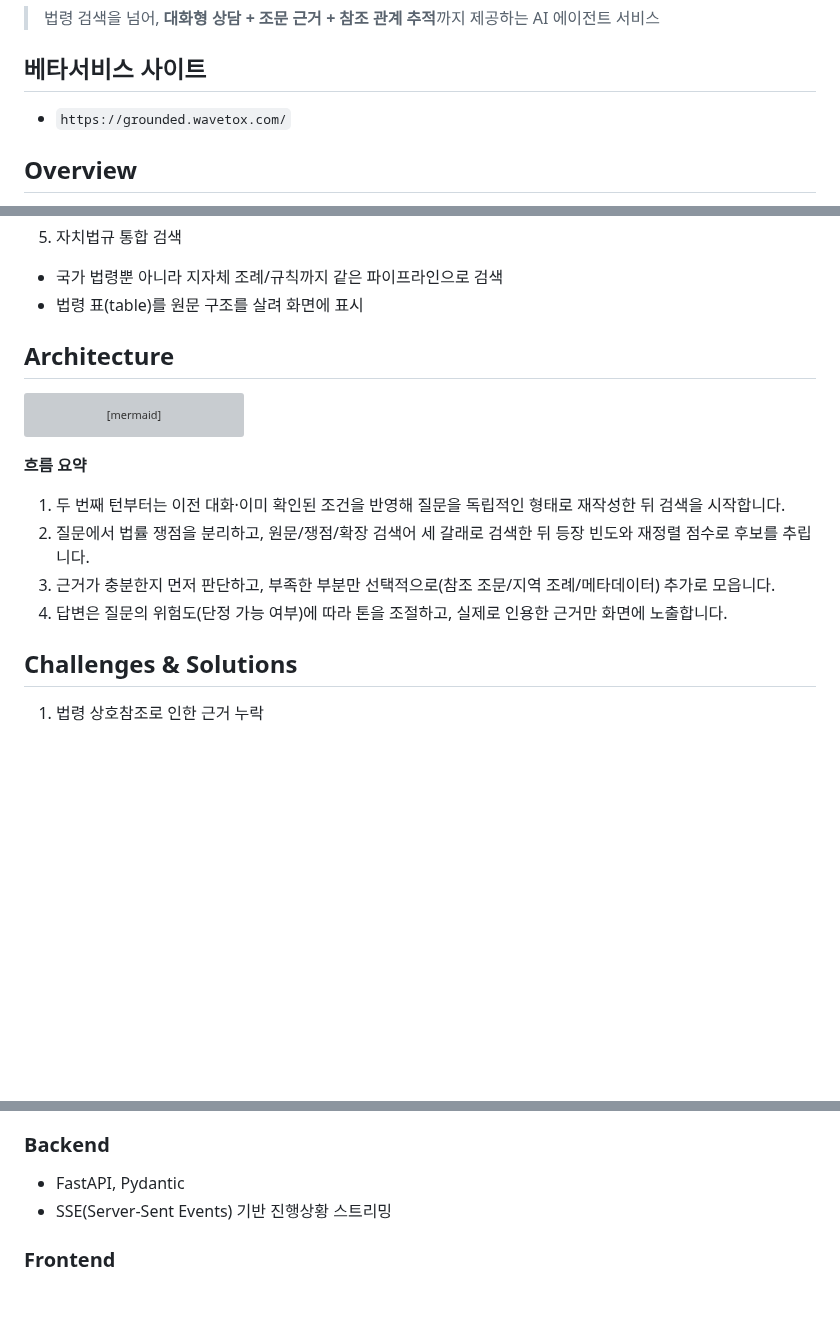
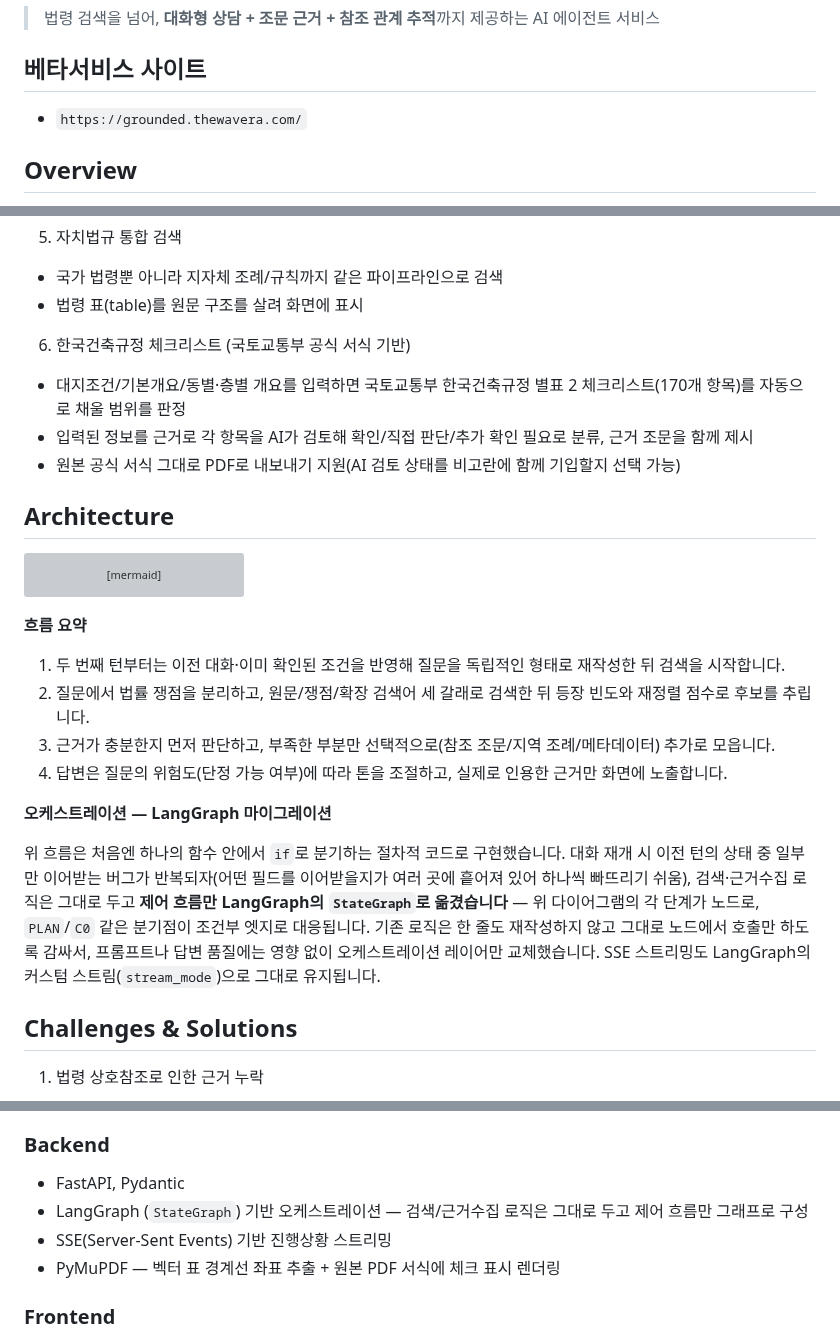
Before and after one commit to Hongbi-Kim/GROUNDED_public, a Markdown page: README.md, 3 parts joined by grey strips. GitHub-like rendering; blank space fills up the shorter version; grey boxes are pictures that could not be loaded.

```diff
--- a/README.md
+++ b/README.md
@@ -4,7 +4,7 @@
 
 ## 베타서비스 사이트
 
-- `https://grounded.wavetox.com/`
+- `https://grounded.thewavera.com/`
 
 ## Overview
 
@@ -33,6 +33,11 @@ GROUNDED는 건축 인허가 관련 질의를 자연어로 입력하면, 관련
 5. 자치법규 통합 검색
 - 국가 법령뿐 아니라 지자체 조례/규칙까지 같은 파이프라인으로 검색
 - 법령 표(table)를 원문 구조를 살려 화면에 표시
+
+6. 한국건축규정 체크리스트 (국토교통부 공식 서식 기반)
+- 대지조건/기본개요/동별·층별 개요를 입력하면 국토교통부 한국건축규정 별표 2 체크리스트(170개 항목)를 자동으로 채울 범위를 판정
+- 입력된 정보를 근거로 각 항목을 AI가 검토해 확인/직접 판단/추가 확인 필요로 분류, 근거 조문을 함께 제시
+- 원본 공식 서식 그대로 PDF로 내보내기 지원(AI 검토 상태를 비고란에 함께 기입할지 선택 가능)
 
 ## Architecture
 
@@ -83,6 +88,10 @@ flowchart TD
 3. 근거가 충분한지 먼저 판단하고, 부족한 부분만 선택적으로(참조 조문/지역 조례/메타데이터) 추가로 모읍니다.
 4. 답변은 질문의 위험도(단정 가능 여부)에 따라 톤을 조절하고, 실제로 인용한 근거만 화면에 노출합니다.
 
+**오케스트레이션 — LangGraph 마이그레이션**
+
+위 흐름은 처음엔 하나의 함수 안에서 `if`로 분기하는 절차적 코드로 구현했습니다. 대화 재개 시 이전 턴의 상태 중 일부만 이어받는 버그가 반복되자(어떤 필드를 이어받을지가 여러 곳에 흩어져 있어 하나씩 빠뜨리기 쉬움), 검색·근거수집 로직은 그대로 두고 **제어 흐름만 LangGraph의 `StateGraph`로 옮겼습니다** — 위 다이어그램의 각 단계가 노드로, `PLAN`/`C0` 같은 분기점이 조건부 엣지로 대응됩니다. 기존 로직은 한 줄도 재작성하지 않고 그대로 노드에서 호출만 하도록 감싸서, 프롬프트나 답변 품질에는 영향 없이 오케스트레이션 레이어만 교체했습니다. SSE 스트리밍도 LangGraph의 커스텀 스트림(`stream_mode`)으로 그대로 유지됩니다.
+
 ## Challenges & Solutions
 
 1. 법령 상호참조로 인한 근거 누락
@@ -190,7 +209,9 @@ evidence: {evidence}
 
 ### Backend
 - FastAPI, Pydantic
+- LangGraph (`StateGraph`) 기반 오케스트레이션 — 검색/근거수집 로직은 그대로 두고 제어 흐름만 그래프로 구성
 - SSE(Server-Sent Events) 기반 진행상황 스트리밍
+- PyMuPDF — 벡터 표 경계선 좌표 추출 + 원본 PDF 서식에 체크 표시 렌더링
 
 ### Frontend
 - React + Vite
```
Also changed, not shown: other parts of README.md (+14 -0 lines), assets/screenshots/checklist.png (added).
